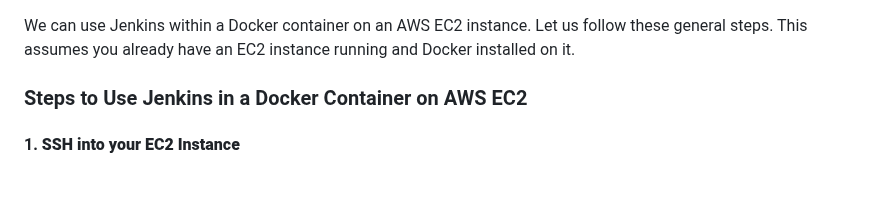
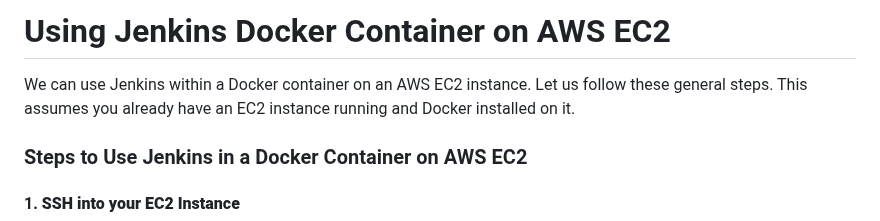
Before and after one commit to RaviTambade/SDM, a Markdown page: jenkins_install.md, the part around the change. GitHub-like rendering; blank space fills up the shorter version.

Commit message:
jenkins installation

```diff
--- a/jenkins_install.md
+++ b/jenkins_install.md
@@ -1,3 +1,4 @@
+# Using Jenkins Docker Container on AWS EC2
 
 We can use Jenkins within a Docker container on an AWS EC2 instance. Let us follow these general steps. This assumes you already have an EC2 instance running and Docker installed on it.
 
```
